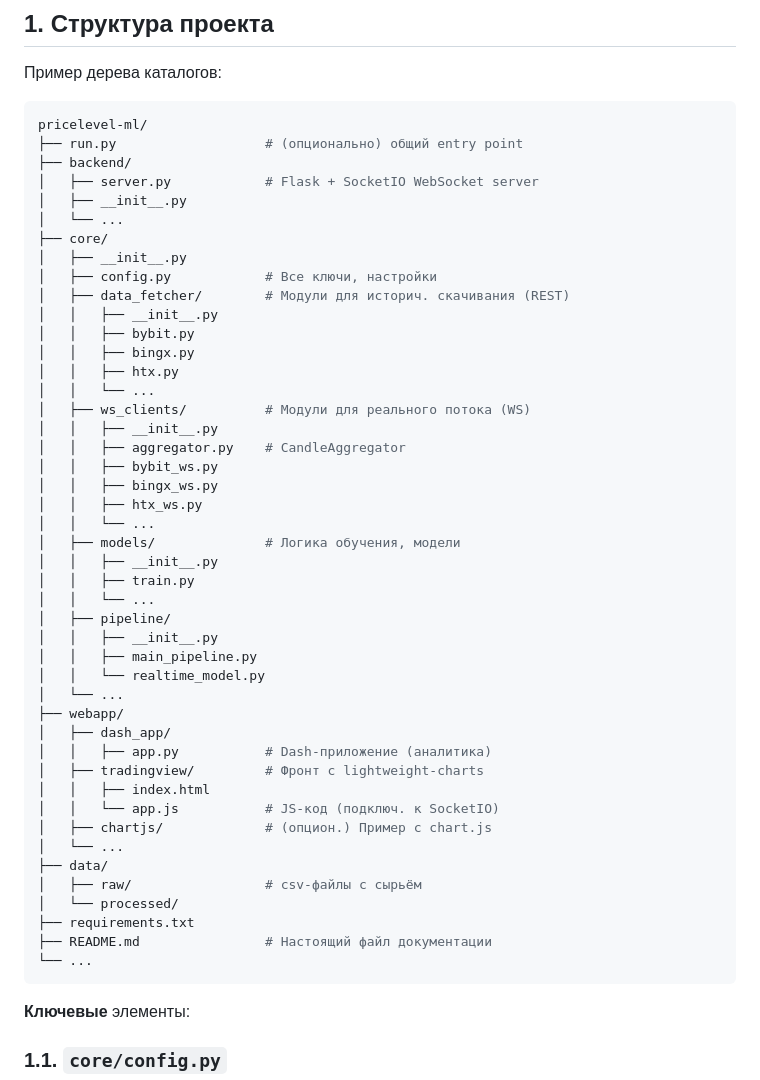
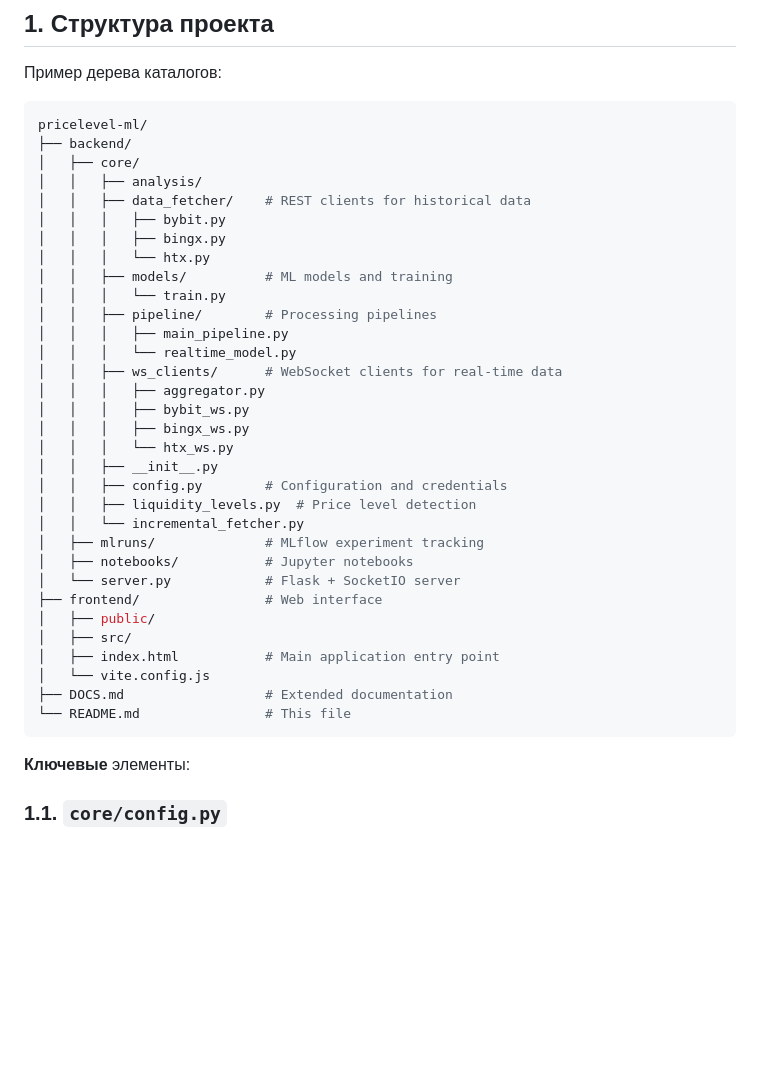
Before and after one commit to gribzer/pricelevel-ml, a Markdown page: README.md, the part around the change. Rendered like a GitHub page; blank space fills up the shorter version.

Commit message:
Update README structure and content for improved clarity and organization

````diff
--- a/README.md
+++ b/README.md
@@ -18,50 +18,37 @@
 
 ```bash
 pricelevel-ml/
-├── run.py                   # (опционально) общий entry point
 ├── backend/
-│   ├── server.py            # Flask + SocketIO WebSocket server
-│   ├── __init__.py
-│   └── ...
-├── core/
-│   ├── __init__.py
-│   ├── config.py            # Все ключи, настройки
-│   ├── data_fetcher/        # Модули для историч. скачивания (REST)
+│   ├── core/
+│   │   ├── analysis/
+│   │   ├── data_fetcher/    # REST clients for historical data
+│   │   │   ├── bybit.py
+│   │   │   ├── bingx.py
+│   │   │   └── htx.py
+│   │   ├── models/          # ML models and training
+│   │   │   └── train.py
+│   │   ├── pipeline/        # Processing pipelines
+│   │   │   ├── main_pipeline.py
+│   │   │   └── realtime_model.py
+│   │   ├── ws_clients/      # WebSocket clients for real-time data
+│   │   │   ├── aggregator.py
+│   │   │   ├── bybit_ws.py
+│   │   │   ├── bingx_ws.py
+│   │   │   └── htx_ws.py
 │   │   ├── __init__.py
-│   │   ├── bybit.py
-│   │   ├── bingx.py
-│   │   ├── htx.py
-│   │   └── ...
-│   ├── ws_clients/          # Модули для реального потока (WS)
-│   │   ├── __init__.py
-│   │   ├── aggregator.py    # CandleAggregator
-│   │   ├── bybit_ws.py
-│   │   ├── bingx_ws.py
-│   │   ├── htx_ws.py
-│   │   └── ...
-│   ├── models/              # Логика обучения, модели
-│   │   ├── __init__.py
-│   │   ├── train.py
-│   │   └── ...
-│   ├── pipeline/
-│   │   ├── __init__.py
-│   │   ├── main_pipeline.py
-│   │   └── realtime_model.py
-│   └── ...
-├── webapp/
-│   ├── dash_app/
-│   │   ├── app.py           # Dash-приложение (аналитика)
-│   ├── tradingview/         # Фронт c lightweight-charts
-│   │   ├── index.html
-│   │   └── app.js           # JS-код (подключ. к SocketIO)
-│   ├── chartjs/             # (опцион.) Пример с chart.js
-│   └── ...
-├── data/
-│   ├── raw/                 # csv-файлы с сырьём
-│   └── processed/
-├── requirements.txt
-├── README.md                # Настоящий файл документации
-└── ...
+│   │   ├── config.py        # Configuration and credentials
+│   │   ├── liquidity_levels.py  # Price level detection
+│   │   └── incremental_fetcher.py
+│   ├── mlruns/              # MLflow experiment tracking
+│   ├── notebooks/           # Jupyter notebooks
+│   └── server.py            # Flask + SocketIO server
+├── frontend/                # Web interface
+│   ├── public/
+│   ├── src/
+│   ├── index.html           # Main application entry point
+│   └── vite.config.js
+├── DOCS.md                  # Extended documentation
+└── README.md                # This file
 ```
 
 **Ключевые** элементы:
````
